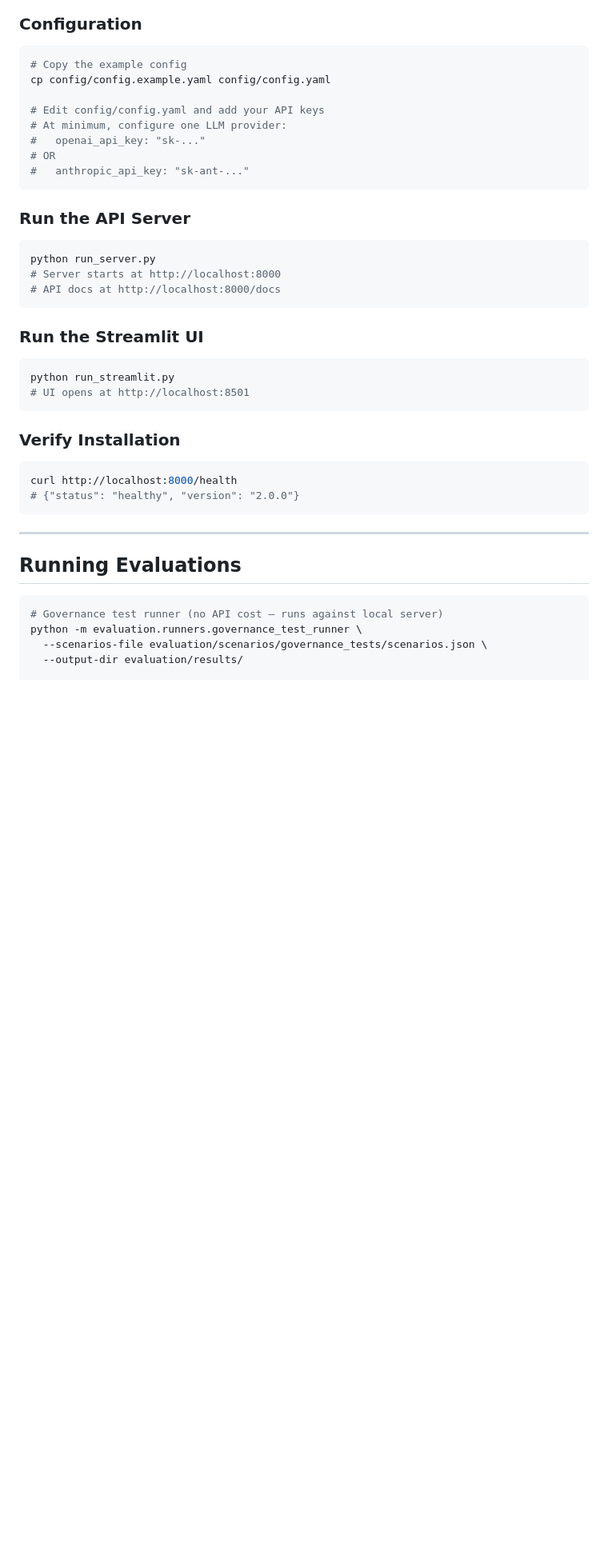
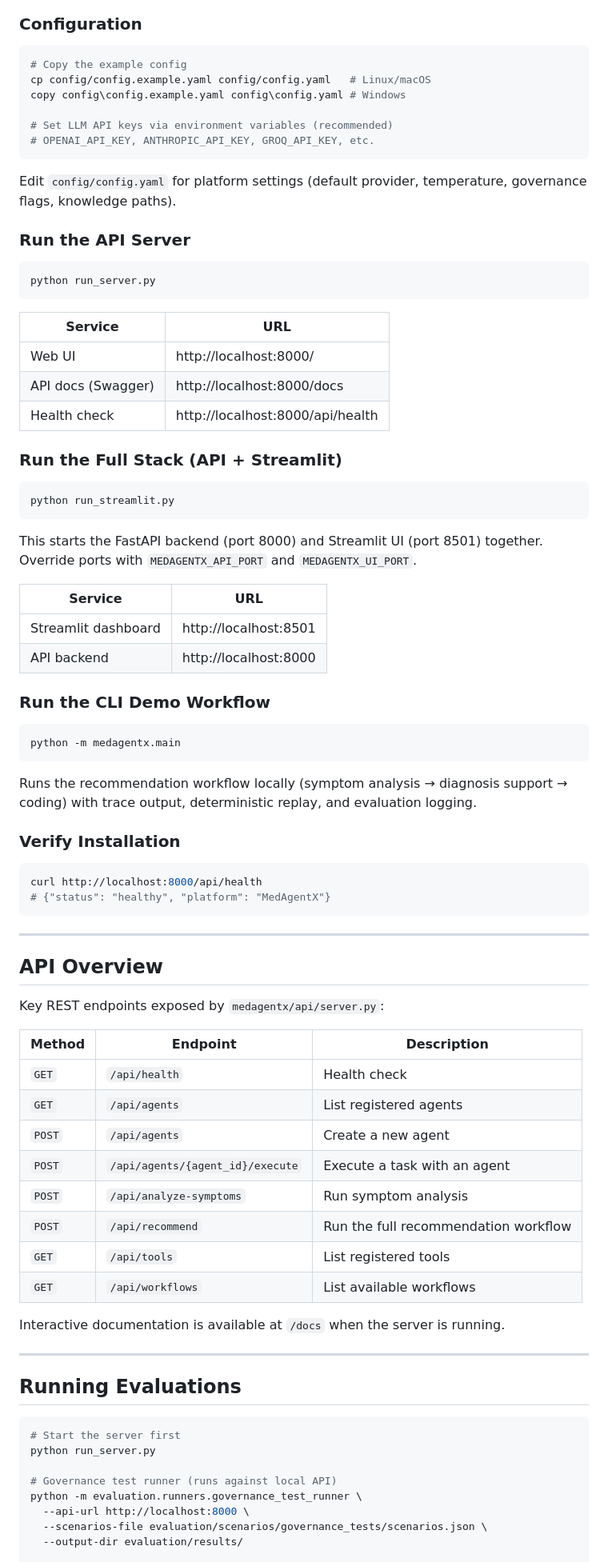
Before and after one commit to MujumdarSahil/MedAgentX, a Markdown page: README.md, the part around one of its changes. Shown at 80% size. Rendered like a GitHub page; blank space fills up the shorter version.

````diff
--- a/README.md
+++ b/README.md
@@ -104,44 +124,85 @@ pip install -r requirements-dev.txt
 
 ```bash
 # Copy the example config
-cp config/config.example.yaml config/config.yaml
+cp config/config.example.yaml config/config.yaml   # Linux/macOS
+copy config\config.example.yaml config\config.yaml # Windows
 
-# Edit config/config.yaml and add your API keys
-# At minimum, configure one LLM provider:
-#   openai_api_key: "sk-..."
-# OR
-#   anthropic_api_key: "sk-ant-..."
+# Set LLM API keys via environment variables (recommended)
+# OPENAI_API_KEY, ANTHROPIC_API_KEY, GROQ_API_KEY, etc.
 ```
+
+Edit `config/config.yaml` for platform settings (default provider, temperature, governance flags, knowledge paths).
 
 ### Run the API Server
 
 ```bash
 python run_server.py
-# Server starts at http://localhost:8000
-# API docs at http://localhost:8000/docs
 ```
 
-### Run the Streamlit UI
+| Service | URL |
+|---------|-----|
+| Web UI | http://localhost:8000/ |
+| API docs (Swagger) | http://localhost:8000/docs |
+| Health check | http://localhost:8000/api/health |
+
+### Run the Full Stack (API + Streamlit)
 
 ```bash
 python run_streamlit.py
-# UI opens at http://localhost:8501
 ```
+
+This starts the FastAPI backend (port 8000) and Streamlit UI (port 8501) together. Override ports with `MEDAGENTX_API_PORT` and `MEDAGENTX_UI_PORT`.
+
+| Service | URL |
+|---------|-----|
+| Streamlit dashboard | http://localhost:8501 |
+| API backend | http://localhost:8000 |
+
+### Run the CLI Demo Workflow
+
+```bash
+python -m medagentx.main
+```
+
+Runs the recommendation workflow locally (symptom analysis → diagnosis support → coding) with trace output, deterministic replay, and evaluation logging.
 
 ### Verify Installation
 
 ```bash
-curl http://localhost:8000/health
-# {"status": "healthy", "version": "2.0.0"}
+curl http://localhost:8000/api/health
+# {"status": "healthy", "platform": "MedAgentX"}
 ```
+
+---
+
+## API Overview
+
+Key REST endpoints exposed by `medagentx/api/server.py`:
+
+| Method | Endpoint | Description |
+|--------|----------|-------------|
+| `GET` | `/api/health` | Health check |
+| `GET` | `/api/agents` | List registered agents |
+| `POST` | `/api/agents` | Create a new agent |
+| `POST` | `/api/agents/{agent_id}/execute` | Execute a task with an agent |
+| `POST` | `/api/analyze-symptoms` | Run symptom analysis |
+| `POST` | `/api/recommend` | Run the full recommendation workflow |
+| `GET` | `/api/tools` | List registered tools |
+| `GET` | `/api/workflows` | List available workflows |
+
+Interactive documentation is available at `/docs` when the server is running.
 
 ---
 
 ## Running Evaluations
 
 ```bash
-# Governance test runner (no API cost — runs against local server)
+# Start the server first
+python run_server.py
+
+# Governance test runner (runs against local API)
 python -m evaluation.runners.governance_test_runner \
+  --api-url http://localhost:8000 \
   --scenarios-file evaluation/scenarios/governance_tests/scenarios.json \
   --output-dir evaluation/results/
 
````
Also changed, not shown: other parts of README.md (+90 -63 lines).
